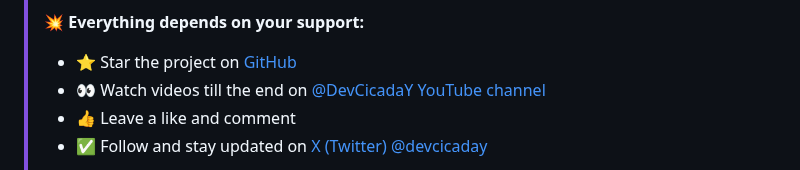
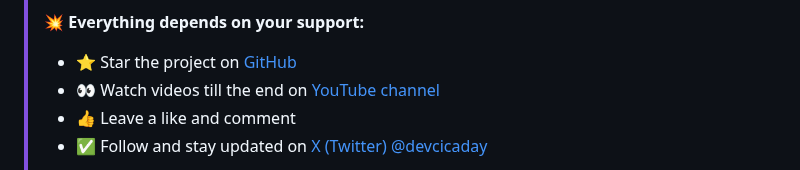
Before and after one commit to DevCicadaQ/CursorVIPFeedback, a Markdown page: README.md, the part around the change. Rendered like a GitHub page.

Commit message:
docs: update YouTube channel link in README.md
Simplify the YouTube channel link text for better readability and consistency with other social media links.

```diff
--- a/README.md
+++ b/README.md
@@ -15,7 +15,7 @@
 >
 > 💥 **Everything depends on your support:**
 > - ⭐ Star the project on [GitHub](#)
-> - 👀 Watch videos till the end on [@DevCicadaY YouTube channel](https://www.youtube.com/@DevCicadaY)
+> - 👀 Watch videos till the end on [YouTube channel](https://www.youtube.com/@DevCicadaY)
 > - 👍 Leave a like and comment
 > - ✅ Follow and stay updated on [X (Twitter) @devcicaday](https://x.com/devcicaday)
 >
```
